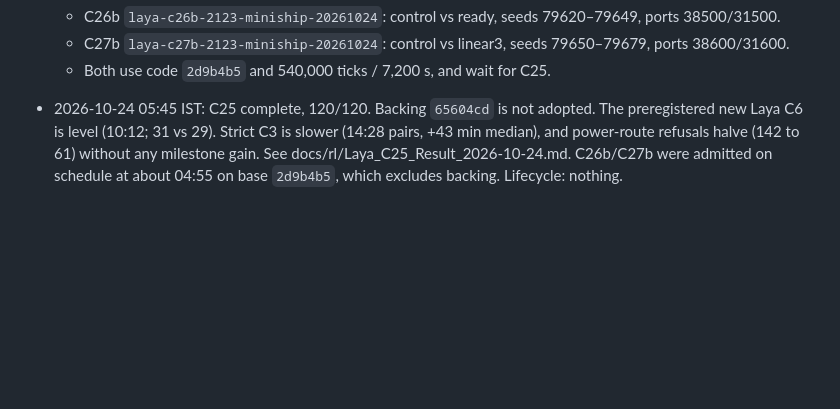
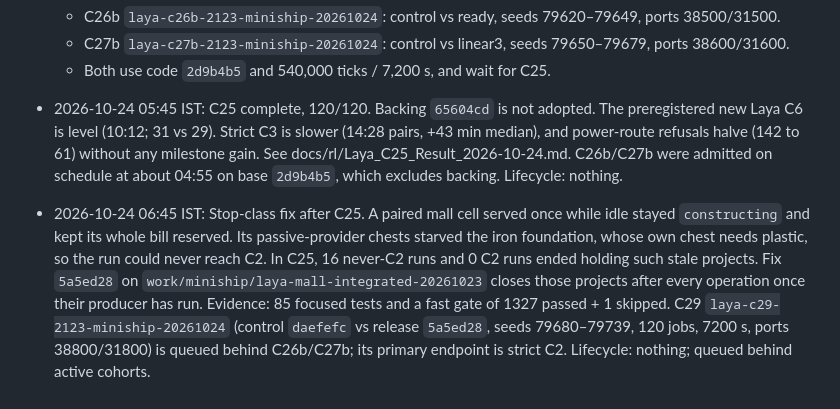
Before and after one commit to djsmanchanda/Factorio_Cursor_RL_Agent, a Markdown page: CURRENT_STATUS.md, the part around the change. GitHub-like rendering; blank space fills up the shorter version.

Commit message:
docs(RL Laya): record the stale mall-reservation fix and queue C29
Co-Authored-By: Claude Opus 5.5 <noreply@anthropic.com>

```diff
--- a/CURRENT_STATUS.md
+++ b/CURRENT_STATUS.md
@@ -569,3 +569,5 @@ Set shared new-cohort default7200 and updated generators; longer15000-second res
   - Both use code `2d9b4b5` and 540,000 ticks / 7,200 s, and wait for C25.
 
 - 2026-10-24 05:45 IST: C25 complete, 120/120. Backing `65604cd` is not adopted. The preregistered new Laya C6 is level (10:12; 31 vs 29). Strict C3 is slower (14:28 pairs, +43 min median), and power-route refusals halve (142 to 61) without any milestone gain. See docs/rl/Laya_C25_Result_2026-10-24.md. C26b/C27b were admitted on schedule at about 04:55 on base `2d9b4b5`, which excludes backing. Lifecycle: nothing.
+
+- 2026-10-24 06:45 IST: Stop-class fix after C25. A paired mall cell served once while idle stayed `constructing` and kept its whole bill reserved. Its passive-provider chests starved the iron foundation, whose own chest needs plastic, so the run could never reach C2. In C25, 16 never-C2 runs and 0 C2 runs ended holding such stale projects. Fix `5a5ed28` on `work/miniship/laya-mall-integrated-20261023` closes those projects after every operation once their producer has run. Evidence: 85 focused tests and a fast gate of 1327 passed + 1 skipped. C29 `laya-c29-2123-miniship-20261024` (control `daefefc` vs release `5a5ed28`, seeds 79680–79739, 120 jobs, 7200 s, ports 38800/31800) is queued behind C26b/C27b; its primary endpoint is strict C2. Lifecycle: nothing; queued behind active cohorts.
```
Also changed, not shown: docs/rl/Laya_Cohort_Ledger_2026-10-21.md (+2 -0 lines), docs/rl/Laya_Current_Handoff.md (+4 -0 lines).
